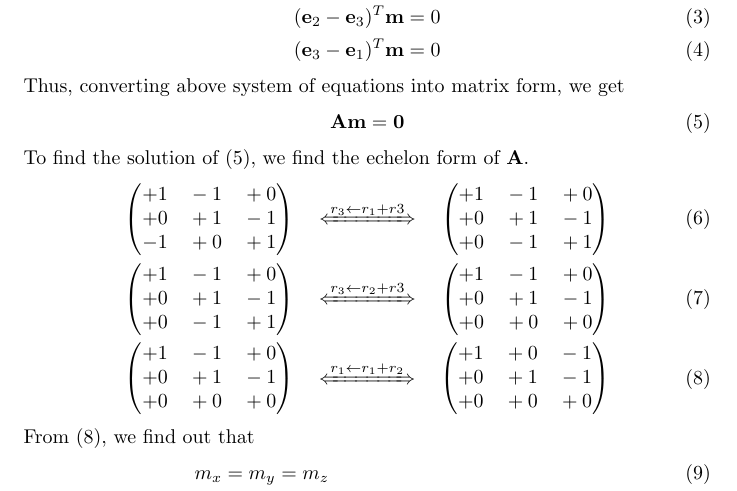
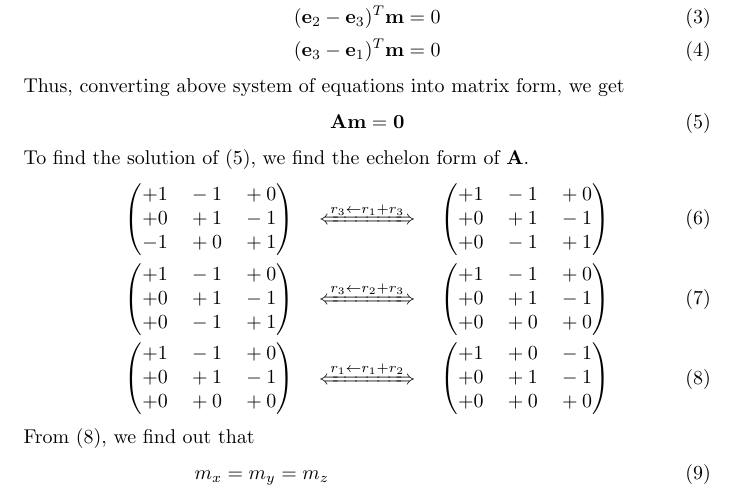
Before and after one commit to saranshbali/EE5609, a LaTeX problem sheet (Assignment1/Latex/assignment1.tex): part of page 1 of 2, cut so that both start at the same text. Compiled offline with pdfLaTeX.

Commit message:
New Updates

```diff
--- a/Assignment1/Latex/assignment1.tex
+++ b/Assignment1/Latex/assignment1.tex
@@ -33,8 +33,8 @@ Thus, converting above system of equations into matrix form, we get
 \end{equation}
 To find the solution of ($\ref{2}$), we find the  echelon form of  $\vec{A}$.
 \begin{align}
-& \myvec{+1 \quad  -1 \quad +0 \\ +0 \quad +1 \quad -1 \\ -1 \quad +0 \quad +1 } \quad \xLeftrightarrow[]{r_3 \leftarrow r_1 + r3} \quad \myvec{+1 \quad  -1 \quad +0 \\ +0 \quad +1 \quad -1 \\ +0 \quad -1 \quad +1 } \\
-& \myvec{+1 \quad  -1 \quad +0 \\ +0 \quad +1 \quad -1 \\ +0 \quad -1 \quad +1 } \quad \xLeftrightarrow[]{r_3 \leftarrow r_2 + r3} \quad \myvec{+1 \quad  -1 \quad +0 \\ +0 \quad +1 \quad -1 \\ +0 \quad +0 \quad +0 } \\
+& \myvec{+1 \quad  -1 \quad +0 \\ +0 \quad +1 \quad -1 \\ -1 \quad +0 \quad +1 } \quad \xLeftrightarrow[]{r_3 \leftarrow r_1 + r_3} \quad \myvec{+1 \quad  -1 \quad +0 \\ +0 \quad +1 \quad -1 \\ +0 \quad -1 \quad +1 } \\
+& \myvec{+1 \quad  -1 \quad +0 \\ +0 \quad +1 \quad -1 \\ +0 \quad -1 \quad +1 } \quad \xLeftrightarrow[]{r_3 \leftarrow r_2 + r_3} \quad \myvec{+1 \quad  -1 \quad +0 \\ +0 \quad +1 \quad -1 \\ +0 \quad +0 \quad +0 } \\
 & \myvec{+1 \quad  -1 \quad +0 \\ +0 \quad +1 \quad -1 \\ +0 \quad +0 \quad +0 } \quad \xLeftrightarrow[]{r_1\leftarrow r_1+r_2} \quad  \myvec{+1 \quad  +0 \quad -1 \\ +0 \quad +1 \quad -1 \\ +0 \quad +0 \quad +0 }{\label{3}}
 \end{align}
 From ($\ref{3}$), we find out that
```
Also changed, not shown: Assignment1/Latex/assignment1.pdf, 2 other files.
